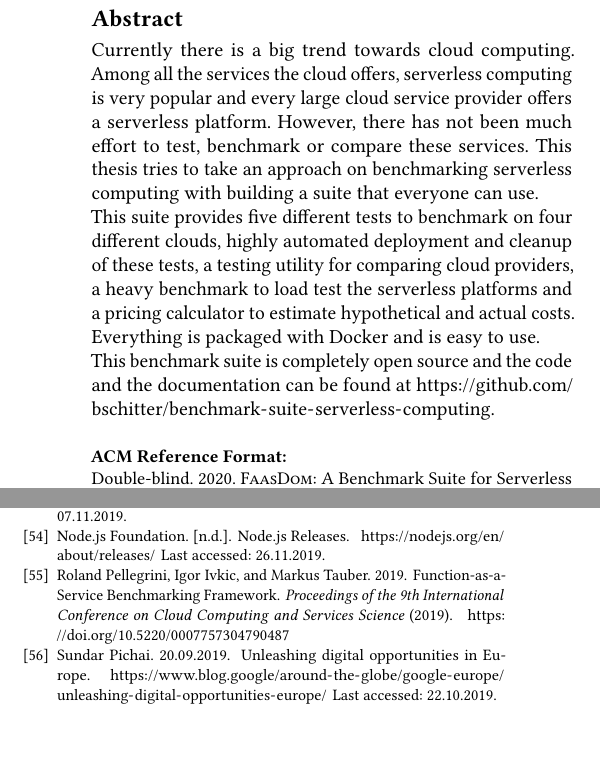
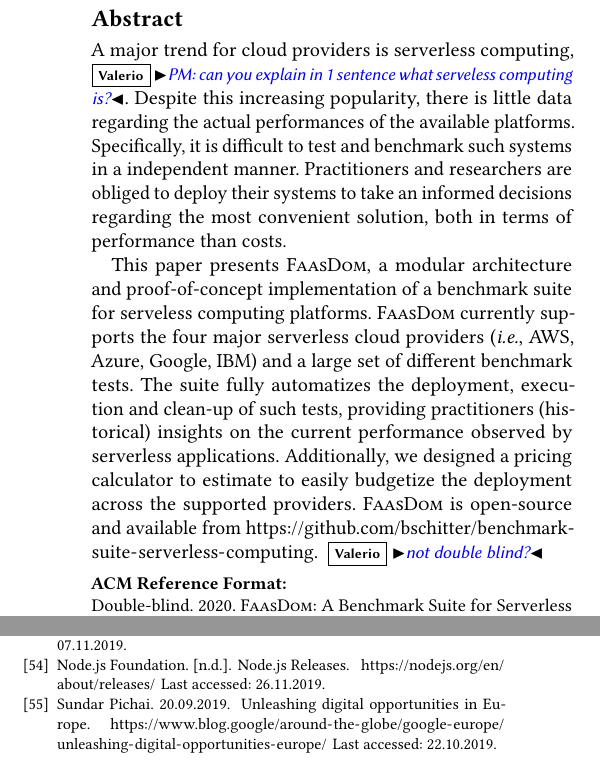
Before and after one commit to faas-benchmarking/faasdom, a LaTeX paper (report/DEBS20/main.tex, which reads report/DEBS20/abstract.tex): two parts of the columns of pages 1 and 16 of 16 before the commit and two parts of the columns of pages 1 and 16 of 17 after it, joined at a grey line, cut so that both start at the same text, the shorter picture padded with empty space. Compiled offline with pdfLaTeX.

Commit message:
pass on abstract

```diff
--- a/report/DEBS20/abstract.tex
+++ b/report/DEBS20/abstract.tex
@@ -1,10 +1,23 @@
 %!TEX root = main.tex
-\nocite{Pellegrini_2019}
+%\nocite{Pellegrini_2019}
 \begin{abstract}
-Currently there is a big trend towards cloud computing. Among all the services the cloud offers, serverless computing is very popular and every large cloud service provider offers a serverless platform. However, there has not been much effort to test, benchmark or compare these services. This thesis tries to take an approach on benchmarking serverless computing with building a suite that everyone can use.
-\newline
-This suite provides five different tests to benchmark on four different clouds, highly automated deployment and cleanup of these tests, a testing utility for comparing cloud providers, a heavy benchmark to load test the serverless platforms and a pricing calculator to estimate hypothetical and actual costs. Everything is packaged with Docker and is easy to use.
-\newline
-This benchmark suite is completely open source and the code and the documentation can be found at \url{https://github.com/bschitter/benchmark-suite-serverless-computing}.
+A major trend for cloud providers is serverless computing, \vs{PM: can you explain in 1 sentence what serveless computing is?}.
+Despite this increasing popularity, there is little data regarding the actual performances of the available platforms.
+Specifically, it is difficult to test and benchmark such systems in a independent manner.
+Practitioners and researchers are obliged to deploy their systems to take an informed decisions regarding the most convenient solution, both in terms of performance than costs.
+
+This paper presents \sys, a modular architecture and proof-of-concept implementation of a benchmark suite for serveless computing platforms.
+\sys currently supports the four major serverless cloud providers (\emph{i.e.}, AWS, Azure, Google, IBM) and a large set of different benchmark tests.
+The suite fully automatizes the deployment, execution and clean-up of such tests, providing practitioners (historical) insights on the current performance observed by serverless applications.
+Additionally, we designed a pricing calculator to estimate to easily budgetize the deployment across the supported providers.
+\sys is open-source and available from \url{https://github.com/bschitter/benchmark-suite-serverless-computing}. \vs{not double blind?}
+%Among all the services the cloud offers, serverless computing is very popular and every large cloud service provider offers a serverless platform.
+%However, there has not been much effort to test, benchmark or compare these services.
+%This thesis tries to take an approach on benchmarking serverless computing with building a suite that everyone can use.
+
+%This suite provides five different tests to benchmark on four different clouds, highly automated deployment and cleanup of these tests, a testing utility for comparing cloud providers, a heavy benchmark to load test the serverless platforms and a pricing calculator to estimate hypothetical and actual costs.
+%Everything is packaged with Docker and is easy to use.
+
+%This benchmark suite is completely open source and the code and the documentation can be found at \url{https://github.com/bschitter/benchmark-suite-serverless-computing}.
 \end{abstract}
 %\textbf{Keywords:} Serverless, Serverless Computing, Benchmarking, \gls{AWS} Lambda, Microsoft Azure Functions, Google Cloud Functions, %\gls{IBM} Cloud Functions, \gls{FaaS}
```
